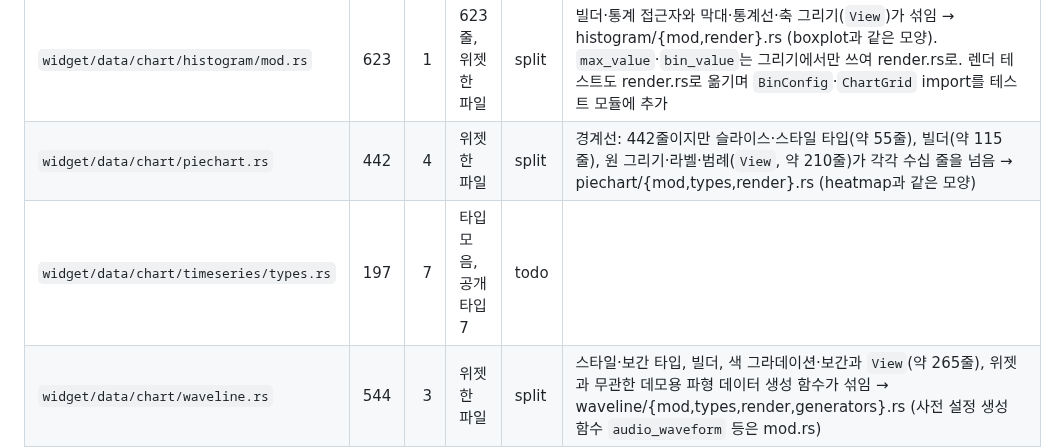
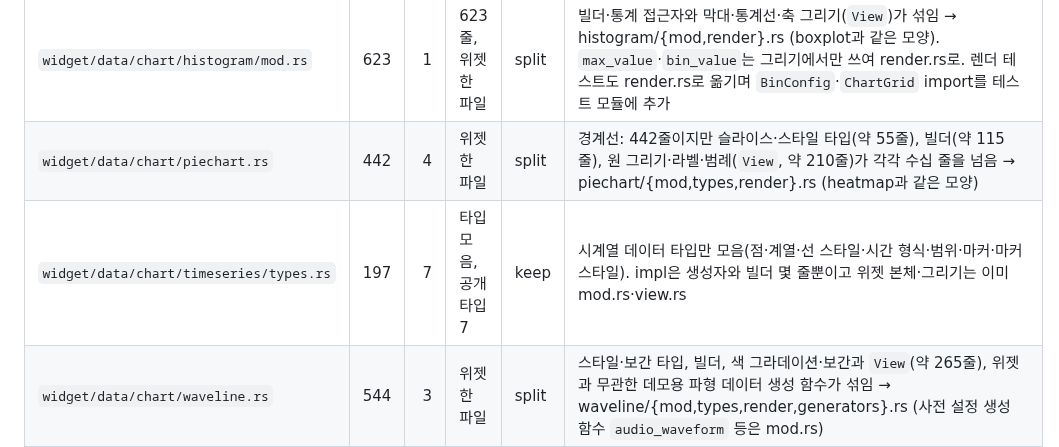
Before and after one commit to hawk90/revue, a Markdown page: docs/refactor/srp-audit.md, the part around the change. GitHub-like rendering.

Commit message:
docs(refactor): record the files kept whole in batch 5

```diff
--- a/docs/refactor/srp-audit.md
+++ b/docs/refactor/srp-audit.md
@@ -120,7 +120,7 @@ PR은 아래 묶음마다 하나다(묶음 번호 순서로 진행). 파일마
 | `widget/data/chart/helper.rs` | 898 | 1 | 898줄, 위젯 한 파일 | split | 파일 이름과 달리 `Chart` 위젯 전체: 빌더, 범위·축 라벨·선 그리기와 `View`, 범용 선분 클리핑(Liang-Barsky)·래스터화(Bresenham)가 섞임 → helper/{mod,render,geometry}.rs. geometry의 타입 별칭·함수 6개는 render.rs가 쓰므로 `pub(super)`(helper 안으로만). `LineSegment`의 `pub(super)`는 render.rs로 옮겨 helper 안으로 좁아짐(밖에서 쓰는 곳 없음) |
 | `widget/data/chart/histogram/mod.rs` | 623 | 1 | 623줄, 위젯 한 파일 | split | 빌더·통계 접근자와 막대·통계선·축 그리기(`View`)가 섞임 → histogram/{mod,render}.rs (boxplot과 같은 모양). `max_value`·`bin_value`는 그리기에서만 쓰여 render.rs로. 렌더 테스트도 render.rs로 옮기며 `BinConfig`·`ChartGrid` import를 테스트 모듈에 추가 |
 | `widget/data/chart/piechart.rs` | 442 | 4 | 위젯 한 파일 | split | 경계선: 442줄이지만 슬라이스·스타일 타입(약 55줄), 빌더(약 115줄), 원 그리기·라벨·범례(`View`, 약 210줄)가 각각 수십 줄을 넘음 → piechart/{mod,types,render}.rs (heatmap과 같은 모양) |
-| `widget/data/chart/timeseries/types.rs` | 197 | 7 | 타입 모음, 공개 타입 7 | todo | |
+| `widget/data/chart/timeseries/types.rs` | 197 | 7 | 타입 모음, 공개 타입 7 | keep | 시계열 데이터 타입만 모음(점·계열·선 스타일·시간 형식·범위·마커·마커 스타일). impl은 생성자와 빌더 몇 줄뿐이고 위젯 본체·그리기는 이미 mod.rs·view.rs |
 | `widget/data/chart/waveline.rs` | 544 | 3 | 위젯 한 파일 | split | 스타일·보간 타입, 빌더, 색 그라데이션·보간과 `View`(약 265줄), 위젯과 무관한 데모용 파형 데이터 생성 함수가 섞임 → waveline/{mod,types,render,generators}.rs (사전 설정 생성 함수 `audio_waveform` 등은 mod.rs) |
 | `widget/data/datagrid/render.rs` | 603 | 0 | 603줄, 위젯 한 파일 | split | 이미 나뉜 위젯의 render.rs지만 셀 그리기와 열 배치 계산(표시 순서·행 번호 여백·고정/가로 스크롤 열 슬롯, 약 140줄)이 섞임. 열 배치는 mouse.rs·reorder.rs·width.rs도 씀 → datagrid/layout.rs로 옮김(이미 `pub(super)`라 가시성 그대로) |
 | `widget/data/json_viewer/view.rs` | 656 | 1 | 656줄, 위젯 한 파일 | split | `JsonViewer` 구조체·빌더·조회, 선택 이동·펼침/접기, `Search` 구현, 그리기(`View`, 약 225줄)가 섞임 → json_viewer/view/{mod,navigation,search_impl,render}.rs. 새 파일은 view의 자식이라 private 필드·`get_visible_nodes`를 그대로 봄(가시성 변경 없음). `parse`가 부르는 `clear_search` 때문에 mod.rs에 `Search` import 유지. 참고: `ensure_visible`은 빈 함수("Handled during render") |
```
